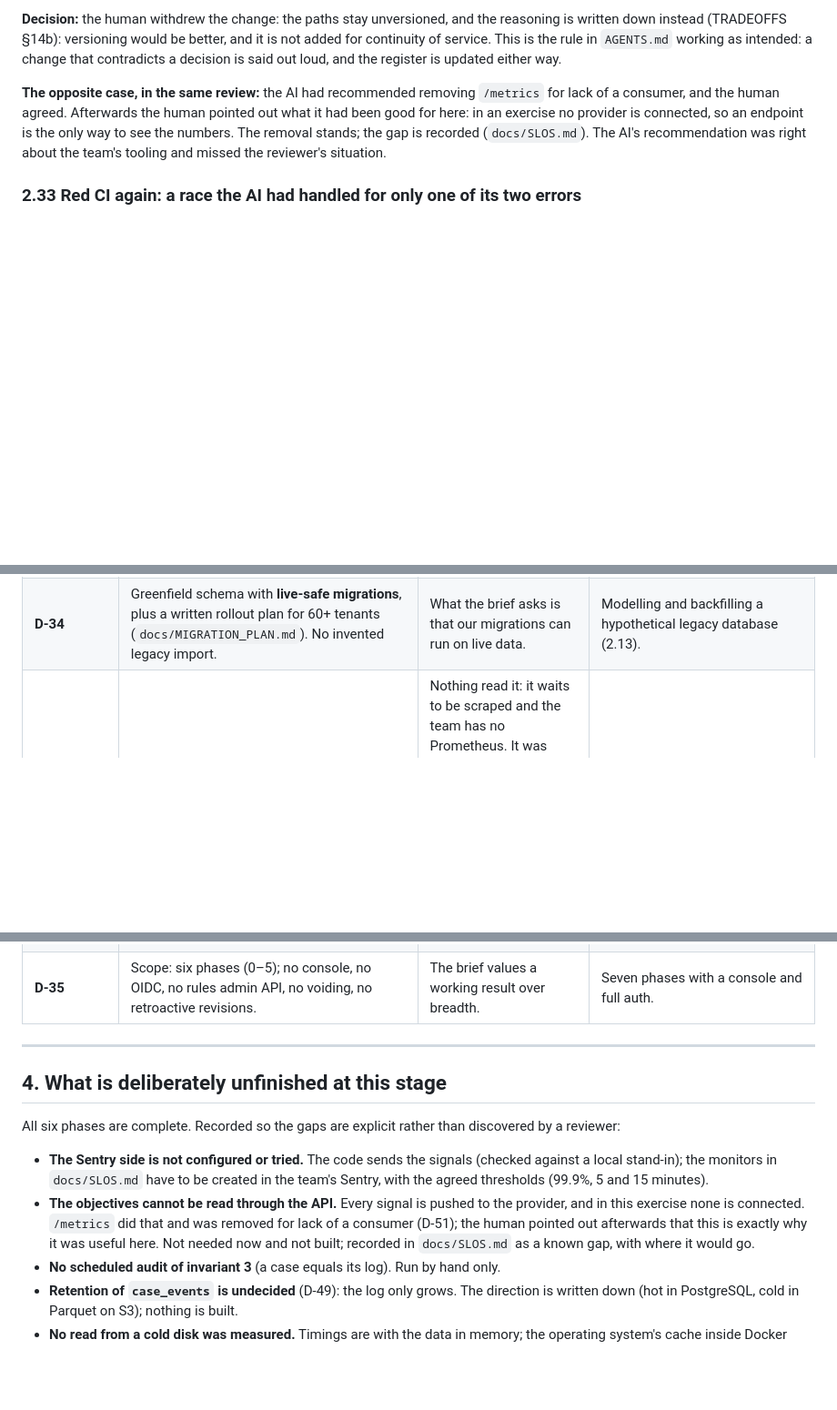
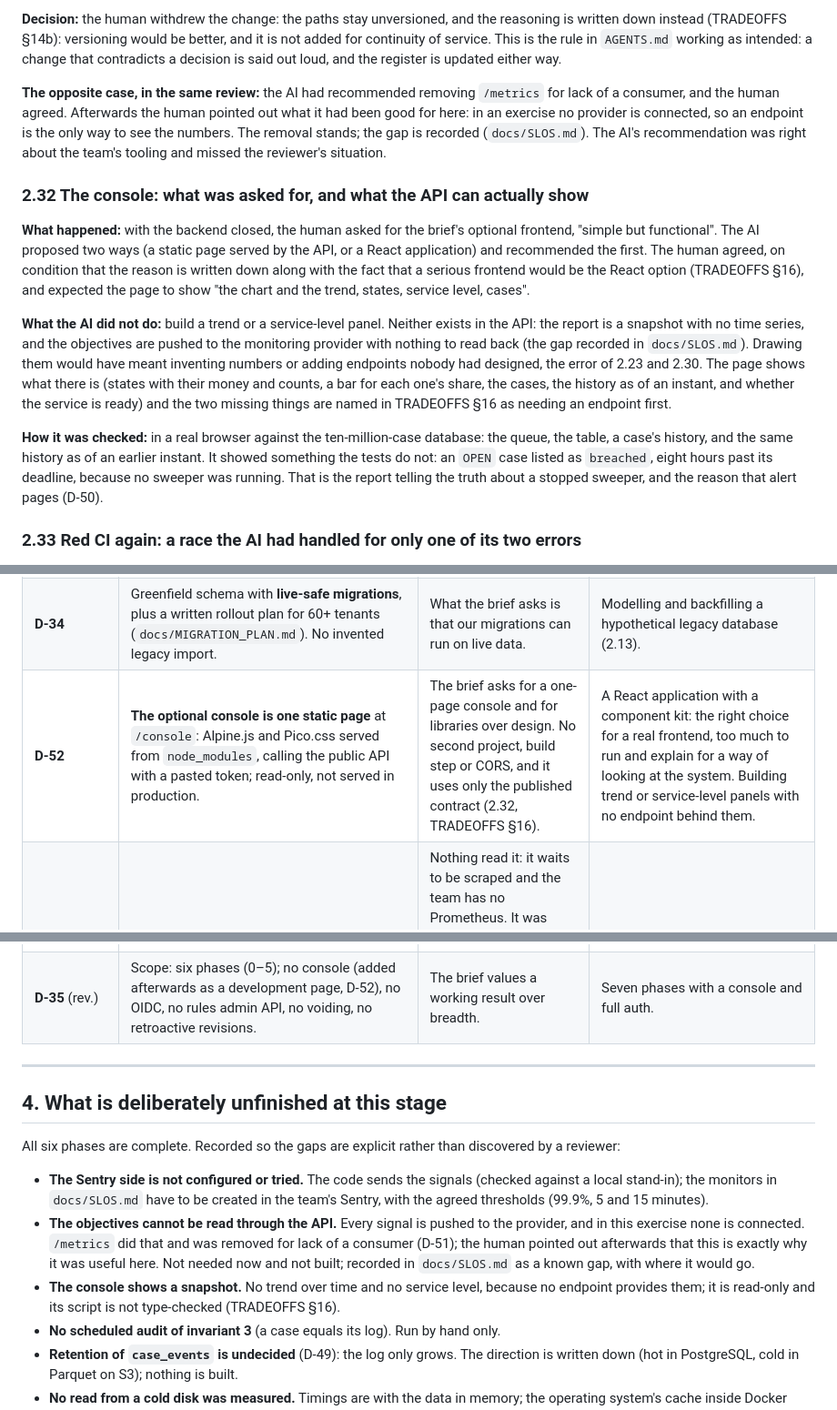
Before and after one commit to HEVpro/triple-tech-exercise, a Markdown page: NOTES.md, 3 parts joined by grey strips. Shown at 91% size. Rendered like a GitHub page; blank space fills up the shorter version.

```diff
--- a/NOTES.md
+++ b/NOTES.md
@@ -579,6 +579,28 @@ here: in an exercise no provider is connected, so an endpoint is the only way to
 The removal stands; the gap is recorded (`docs/SLOS.md`). The AI's recommendation was right about
 the team's tooling and missed the reviewer's situation.
 
+### 2.32 The console: what was asked for, and what the API can actually show
+
+**What happened:** with the backend closed, the human asked for the brief's optional frontend,
+"simple but functional". The AI proposed two ways (a static page served by the API, or a React
+application) and recommended the first. The human agreed, on condition that the reason is written
+down along with the fact that a serious frontend would be the React option (TRADEOFFS §16), and
+expected the page to show "the chart and the trend, states, service level, cases".
+
+**What the AI did not do:** build a trend or a service-level panel. Neither exists in the API: the
+report is a snapshot with no time series, and the objectives are pushed to the monitoring provider
+with nothing to read back (the gap recorded in `docs/SLOS.md`). Drawing them would have meant
+inventing numbers or adding endpoints nobody had designed, the error of 2.23 and 2.30. The page
+shows what there is (states with their money and counts, a bar for each one's share, the cases,
+the history as of an instant, and whether the service is ready) and the two missing things are
+named in TRADEOFFS §16 as needing an endpoint first.
+
+**How it was checked:** in a real browser against the ten-million-case database: the queue, the
+table, a case's history, and the same history as of an earlier instant. It showed something the
+tests do not: an `OPEN` case listed as `breached`, eight hours past its deadline, because no
+sweeper was running. That is the report telling the truth about a stopped sweeper, and the reason
+that alert pages (D-50).
+
 ### 2.33 Red CI again: a race the AI had handled for only one of its two errors
 
 **What happened:** after the phase 5 push the pipeline failed in one test file with `duplicate key
@@ -643,6 +665,7 @@ rejected column.
 | **D-32** | Secret scanning with **gitleaks v8.30.1 in Docker** over the full history, in CI and as `npm run scan:secrets`. | A maintained scanner instead of 130 lines of local regexes. | The homemade guard script. |
 | **D-33** (rev.) | Runner: SHA-256 checksums, advisory lock, ledger named `triple_migrations`, refusal of a non-empty database without a ledger, `lock_timeout = 5s` for transactional migrations, **no timeouts for concurrent index builds** and cleanup of the `INVALID` index a failed build leaves, forward only. | Safe and auditable against live traffic (2.16). | A uniform `lock_timeout` and a global invalid-index check (2.16); `drizzle-kit` (2.3); a `down` command nobody tests. |
 | **D-34** | Greenfield schema with **live-safe migrations**, plus a written rollout plan for 60+ tenants (`docs/MIGRATION_PLAN.md`). No invented legacy import. | What the brief asks is that our migrations can run on live data. | Modelling and backfilling a hypothetical legacy database (2.13). |
+| **D-52** | **The optional console is one static page** at `/console`: Alpine.js and Pico.css served from `node_modules`, calling the public API with a pasted token; read-only, not served in production. | The brief asks for a one-page console and for libraries over design. No second project, build step or CORS, and it uses only the published contract (2.32, TRADEOFFS §16). | A React application with a component kit: the right choice for a real frontend, too much to run and explain for a way of looking at the system. Building trend or service-level panels with no endpoint behind them. |
 | **D-51** | **The Prometheus `/metrics` endpoint and its client library are removed.** | Nothing read it: it waits to be scraped and the team has no Prometheus. It was added in phase 0 by the AI as a default nobody asked for, and cost a dependency, a middleware on every request and an unauthenticated endpoint. What it measured (request duration by route and status) is covered by the monitoring in D-50. | Keeping it in case a scraper appears: a decision to take with the company's infrastructure, not to pre-build. |
 | **D-50** | **SLOs watched with Sentry** (`docs/SLOS.md`). Pages: failed writes (requests answered with a 500) and a sweeper that stops or falls behind. Not pages: a breached deadline, late evidence (business outcomes, shown by the report), latency (ticket). Everything goes through `src/monitoring`, the only folder that names the provider (ESLint-enforced): the API reports only what it answers with a 500, plus a trace per request; every sweeper pass is watched on a schedule defined in code and pushes its lag. Off unless `SENTRY_DSN` is set. | The team uses Sentry (2.30). A page is for what an engineer can fix and what worsens by waiting. A scheduled one-pass sweeper cannot be scraped, so it must push. | A Prometheus gauge and PromQL rules (no consumer in the team); calling the provider from each process (changing it would touch them all); Sentry's default error filter (reports every business rejection); paging on breached deadlines. |
 | **D-49** | **Retention of `case_events` is left open on purpose; nothing is built.** Recorded as an objection to the current design: the log is append-only and grows about 0.73 GB per million cases. Direction set by the human for when it is decided: recent events stay in PostgreSQL (hot), old ones move to cold storage (Parquet on S3, queried with Athena), a warm tier to be thought through. | It is a retention policy, which is a business and compliance decision, not a performance one: no query is slower because of the table's size (D-13). | Building an archiver now; deleting events by age (a case's status is the fold of all its events, so whole closed cases move, not single events; and D-10 forbids every delete today, so it needs its own authorised copy-verify-delete process). |
@@ -659,7 +682,7 @@ rejected column.
 | **D-38** | **Drizzle**: schema in `src/infrastructure/db/schema` (constraints named as PostgreSQL names them), typed queries in the `CaseStore` adapter, drizzle-zod for request schemas, drizzle-kit `generate`/`check` (timestamp prefix, custom migrations for triggers, grants, `CONCURRENTLY`, reference data). **Our runner applies.** `0001`–`0010` kept as baseline; drift test and `db:schema:check` in CI. | Libraries before custom code, with the one verified gap kept custom: drizzle's migrator uses one transaction, no checksums, last-timestamp detection and no lock (2.20). | Hand-written SQL and no ORM (phases 0–2); drizzle-kit `migrate`; rewriting `0001`–`0010`. |
 | **D-37** | **Atomic commits from phase 3 on**: one logical change per commit, each green on its own, tests and docs with the code; imperative scoped titles that stand without the diff; bodies that give the reason and the `D-xx`/`NOTES` reference. Work is proposed as a commit plan approved once, and each commit is verified with `git rebase --exec`. Phases 0–2 stay as committed. | The history is a deliverable and must show how the system was built; small commits can be reviewed, bisected and reverted (2.19). | One commit per phase (what phases 0–2 did); rewriting the pushed history to hide it. |
 | **D-36** | `src/domain` is organised in **blocks** (`shared`, `money`, `deadline`, `rules`, `events`, `dispute`) with fixed file roles (`types`, `constants`, `schemas`, `errors`, `<action>`, `index`). ESLint enforces: import a block only via its `index.ts`; dependencies only in the direction `shared ← money, deadline ← rules ← events ← dispute`; Zod only in `events`. The aggregate block is `dispute`, not `case`, to avoid the reserved word. | You know where a thing lives before opening a file, and the architecture cannot erode silently. Zod stays in the domain for event metadata because that shape is an audit guarantee and duplicating Zod by hand buys nothing (2.18). | Folders by kind (`types/`, `functions/`…), which scatters one concept across four places; flat files (the phase 2 shape); conventions without lint. |
-| **D-35** | Scope: six phases (0–5); no console, no OIDC, no rules admin API, no voiding, no retroactive revisions. | The brief values a working result over breadth. | Seven phases with a console and full auth. |
+| **D-35** (rev.) | Scope: six phases (0–5); no console (added afterwards as a development page, D-52), no OIDC, no rules admin API, no voiding, no retroactive revisions. | The brief values a working result over breadth. | Seven phases with a console and full auth. |
 
 ---
 
@@ -675,6 +698,8 @@ reviewer:
   in this exercise none is connected. `/metrics` did that and was removed for lack of a consumer
   (D-51); the human pointed out afterwards that this is exactly why it was useful here. Not needed
   now and not built; recorded in `docs/SLOS.md` as a known gap, with where it would go.
+- **The console shows a snapshot.** No trend over time and no service level, because no endpoint
+  provides them; it is read-only and its script is not type-checked (TRADEOFFS §16).
 - **No scheduled audit of invariant 3** (a case equals its log). Run by hand only.
 - **Retention of `case_events` is undecided** (D-49): the log only grows. The direction is written
   down (hot in PostgreSQL, cold in Parquet on S3); nothing is built.
```
Also changed, not shown: docs/PHASES.md (+11 -2 lines), docs/TRADEOFFS.md (+43 -1 lines).
